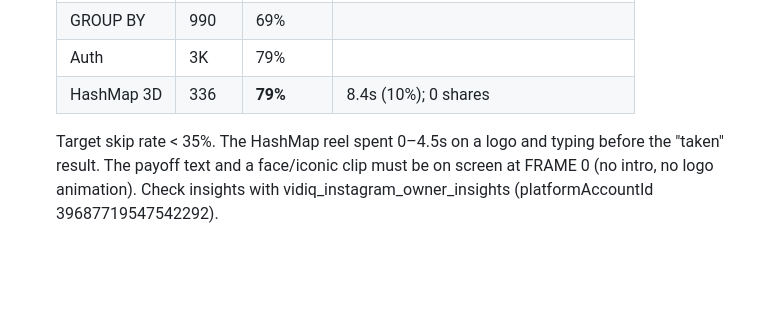
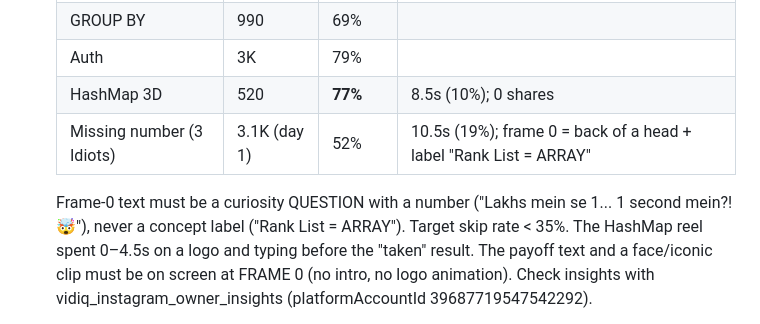
Before and after one commit to Satyam86770/Game, a Markdown page: CLAUDE.md, the part around the change. GitHub-like rendering; blank space fills up the shorter version.

Commit message:
Log missing-number reel insights in CLAUDE.md
Co-Authored-By: Claude Opus 5.5 <noreply@anthropic.com>
Claude-Session: https://claude.ai/code/session_01PhXQnjWjQ6rgfKkmtM56t4

```diff
--- a/CLAUDE.md
+++ b/CLAUDE.md
@@ -54,8 +54,10 @@ What actually differed:
    | Cycle | 3.4K | 55% | |
    | GROUP BY | 990 | 69% | |
    | Auth | 3K | 79% | |
-   | HashMap 3D | 336 | **79%** | 8.4s (10%); 0 shares |
+   | HashMap 3D | 520 | **77%** | 8.5s (10%); 0 shares |
+   | Missing number (3 Idiots) | 3.1K (day 1) | 52% | 10.5s (19%); frame 0 = back of a head + label "Rank List = ARRAY" |
 
+   Frame-0 text must be a curiosity QUESTION with a number ("Lakhs mein se 1... 1 second mein?! 🤯"), never a concept label ("Rank List = ARRAY").
    Target skip rate < 35%. The HashMap reel spent 0–4.5s on a logo and typing before the "taken" result.
    The payoff text and a face/iconic clip must be on screen at FRAME 0 (no intro, no logo animation).
    Check insights with vidiq_instagram_owner_insights (platformAccountId 39687719547542292).
```
